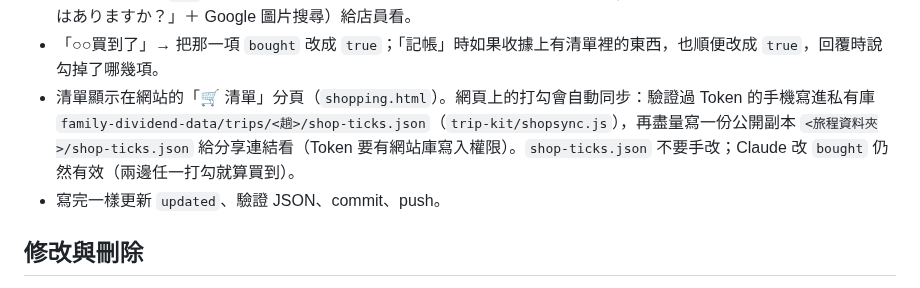
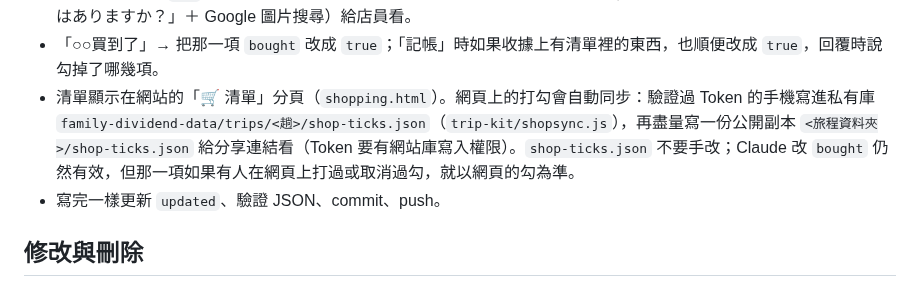
Before and after one commit to kko3okk/family-dividend-web, a Markdown page: osaka-trip/JOURNAL.md, the part around the change. GitHub-like rendering.

Commit message:
JOURNAL：說明清單打勾與 bought 的優先順序
Co-Authored-By: Claude Opus 5.5 <noreply@anthropic.com>
Claude-Session: https://claude.ai/code/session_01FBfLvydWWUkGpd83zNm4WC

```diff
--- a/osaka-trip/JOURNAL.md
+++ b/osaka-trip/JOURNAL.md
@@ -92,7 +92,7 @@ Claude 依這份規則處理，把結果寫進 `osaka-trip/journal-data.json`，
 - `where` 寫這趟行程上順路、買得到的店；`price` 只寫大概價位，不確定就留空。
 - `img`（選填）商品圖片網址：只放官方或商店的圖片連結，不要把圖片檔 commit 進 repo（公開庫）；圖片載不出來網頁會自動隱藏。`url`（選填）官方商品頁。沒圖也沒關係，網頁每一項都有「🔍」可以開大卡片（日文名大字＋「これはありますか？」＋ Google 圖片搜尋）給店員看。
 - 「○○買到了」→ 把那一項 `bought` 改成 `true`；「記帳」時如果收據上有清單裡的東西，也順便改成 `true`，回覆時說勾掉了哪幾項。
-- 清單顯示在網站的「🛒 清單」分頁（`shopping.html`）。網頁上的打勾會自動同步：驗證過 Token 的手機寫進私有庫 `family-dividend-data/trips/<趟>/shop-ticks.json`（`trip-kit/shopsync.js`），再盡量寫一份公開副本 `<旅程資料夾>/shop-ticks.json` 給分享連結看（Token 要有網站庫寫入權限）。`shop-ticks.json` 不要手改；Claude 改 `bought` 仍然有效（兩邊任一打勾就算買到）。
+- 清單顯示在網站的「🛒 清單」分頁（`shopping.html`）。網頁上的打勾會自動同步：驗證過 Token 的手機寫進私有庫 `family-dividend-data/trips/<趟>/shop-ticks.json`（`trip-kit/shopsync.js`），再盡量寫一份公開副本 `<旅程資料夾>/shop-ticks.json` 給分享連結看（Token 要有網站庫寫入權限）。`shop-ticks.json` 不要手改；Claude 改 `bought` 仍然有效，但那一項如果有人在網頁上打過或取消過勾，就以網頁的勾為準。
 - 寫完一樣更新 `updated`、驗證 JSON、commit、push。
 
 ## 修改與刪除
```
Also changed, not shown: trip-template/JOURNAL.md (+1 -1 lines).
